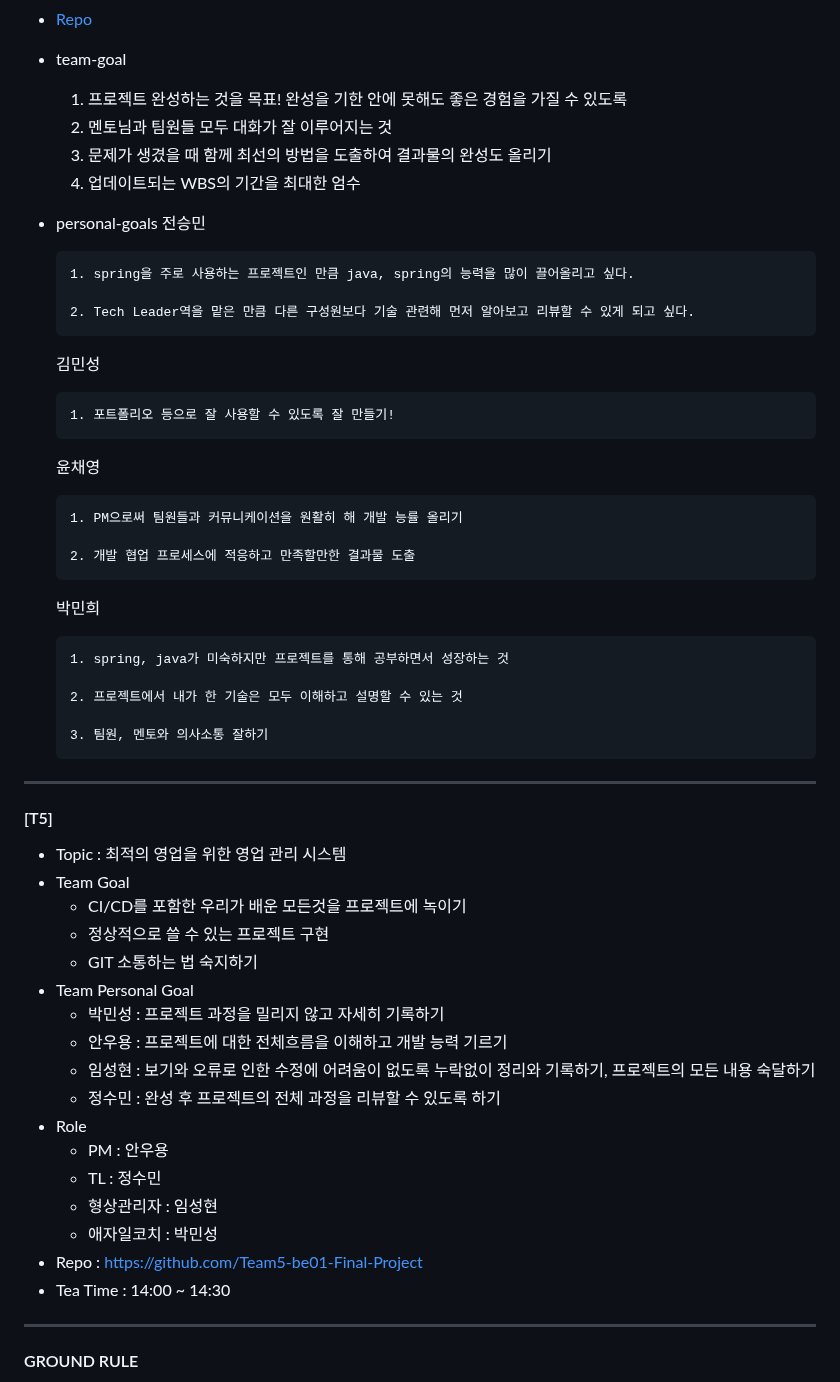
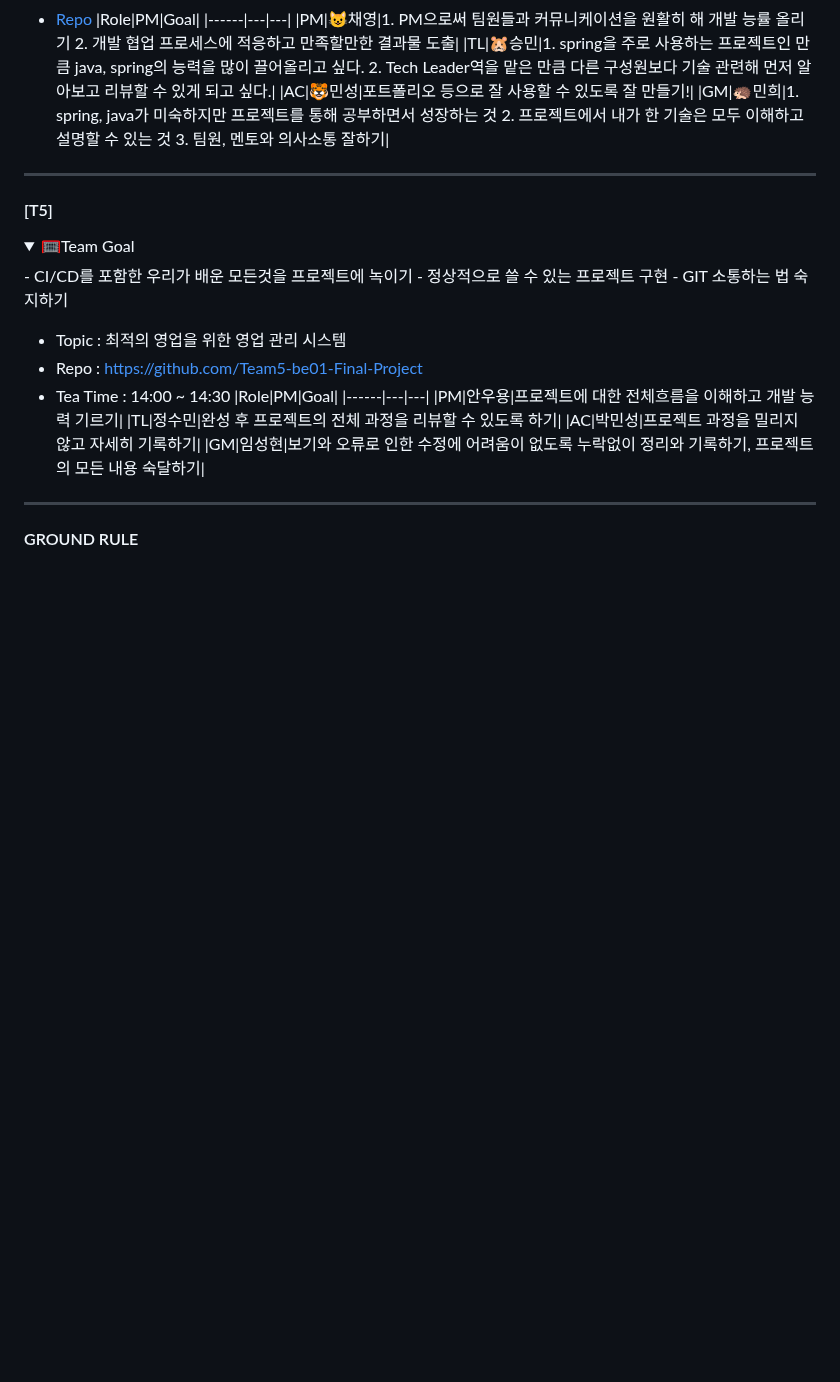
Before and after one commit to beyond-sw-camp/beyond-sw-camp-be01_last-dance, a Markdown page: README.md, the part around one of its changes. Rendered like a GitHub page; folded sections open; blank space fills up the shorter version.

````diff
--- a/README.md
+++ b/README.md
@@ -92,56 +111,30 @@ _           _         _
 - [Repo](https://github.com/team4-order/team4-main)
-
-- team-goal
-  1. 프로젝트 완성하는 것을 목표! 완성을 기한 안에 못해도 좋은 경험을 가질 수 있도록
-  2. 멘토님과 팀원들 모두 대화가 잘 이루어지는 것
-  3. 문제가 생겼을 때 함께 최선의 방법을 도출하여 결과물의 완성도 올리기
-  4. 업데이트되는 WBS의 기간을 최대한 엄수
-
-- personal-goals
-    전승민
-    ```
-    1. spring을 주로 사용하는 프로젝트인 만큼 java, spring의 능력을 많이 끌어올리고 싶다.
-
-    2. Tech Leader역을 맡은 만큼 다른 구성원보다 기술 관련해 먼저 알아보고 리뷰할 수 있게 되고 싶다.
-    ```
-    김민성
-    ```
-    1. 포트폴리오 등으로 잘 사용할 수 있도록 잘 만들기!
-    ```
-    윤채영
-    ```
-    1. PM으로써 팀원들과 커뮤니케이션을 원활히 해 개발 능률 올리기
-
-    2. 개발 협업 프로세스에 적응하고 만족할만한 결과물 도출
-    ```
-    박민희
-    ```
-    1. spring, java가 미숙하지만 프로젝트를 통해 공부하면서 성장하는 것
-
-    2. 프로젝트에서 내가 한 기술은 모두 이해하고 설명할 수 있는 것
-
-    3. 팀원, 멘토와 의사소통 잘하기
-    ```
+     |Role|PM|Goal|
+     |------|---|---|
+     |PM|😺채영|1. PM으로써 팀원들과 커뮤니케이션을 원활히 해 개발 능률 올리기 2. 개발 협업 프로세스에 적응하고 만족할만한 결과물 도출|
+     |TL|🐹승민|1. spring을 주로 사용하는 프로젝트인 만큼 java, spring의 능력을 많이 끌어올리고 싶다. 2. Tech Leader역을 맡은 만큼 다른 구성원보다 기술 관련해 먼저 알아보고 리뷰할 수 있게 되고 싶다.|
+     |AC|🐯민성|포트폴리오 등으로 잘 사용할 수 있도록 잘 만들기!|
+     |GM|🦔민희|1. spring, java가 미숙하지만 프로젝트를 통해 공부하면서 성장하는 것 2. 프로젝트에서 내가 한 기술은 모두 이해하고 설명할 수 있는 것 3. 팀원, 멘토와 의사소통 잘하기|
 
 ----
 #### [T5]
+
+<details>
+  <summary>🥅Team Goal</summary>
+     - CI/CD를 포함한 우리가 배운 모든것을 프로젝트에 녹이기
+     - 정상적으로 쓸 수 있는 프로젝트 구현
+     - GIT 소통하는 법 숙지하기
+</details>
+
 - Topic : 최적의 영업을 위한 영업 관리 시스템
-- Team Goal
-  - CI/CD를 포함한 우리가 배운 모든것을 프로젝트에 녹이기
-  - 정상적으로 쓸 수 있는 프로젝트 구현
-  - GIT 소통하는 법 숙지하기
-- Team Personal Goal
-  - 박민성 : 프로젝트 과정을 밀리지 않고 자세히 기록하기
-  - 안우용 : 프로젝트에 대한 전체흐름을 이해하고 개발 능력 기르기
-  - 임성현 : 보기와 오류로 인한 수정에 어려움이 없도록 누락없이 정리와 기록하기, 프로젝트의 모든 내용 숙달하기
-  - 정수민 : 완성 후 프로젝트의 전체 과정을 리뷰할 수 있도록 하기
-- Role
-  - PM : 안우용
-  - TL : 정수민
-  - 형상관리자 : 임성현
-  - 애자일코치 : 박민성
 - Repo : https://github.com/Team5-be01-Final-Project
 - Tea Time : 14:00 ~ 14:30
+     |Role|PM|Goal|
+     |------|---|---|
+     |PM|안우용|프로젝트에 대한 전체흐름을 이해하고 개발 능력 기르기|
+     |TL|정수민|완성 후 프로젝트의 전체 과정을 리뷰할 수 있도록 하기|
+     |AC|박민성|프로젝트 과정을 밀리지 않고 자세히 기록하기|
+     |GM|임성현|보기와 오류로 인한 수정에 어려움이 없도록 누락없이 정리와 기록하기, 프로젝트의 모든 내용 숙달하기|
 
 ----
 #### GROUND RULE
````
Also changed, not shown: other parts of README.md (+51 -32 lines).
